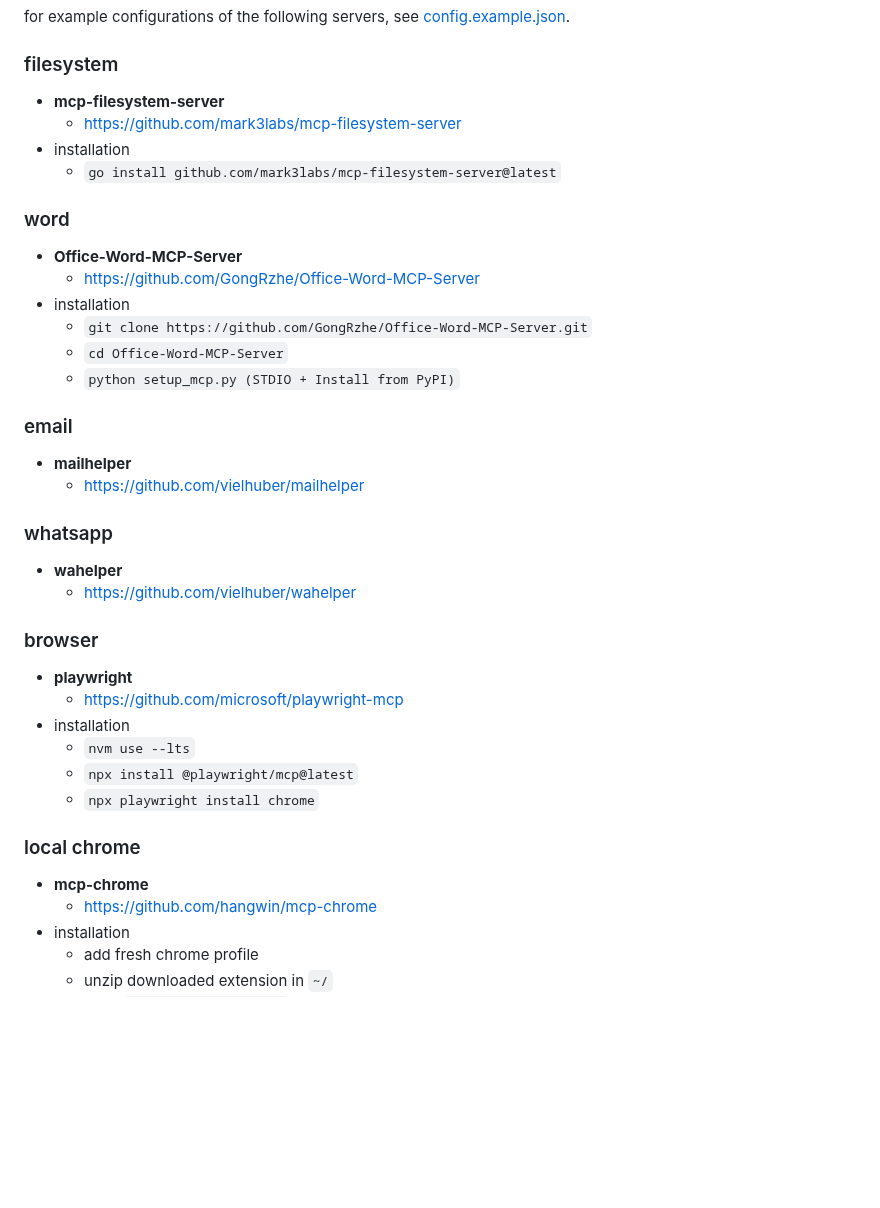
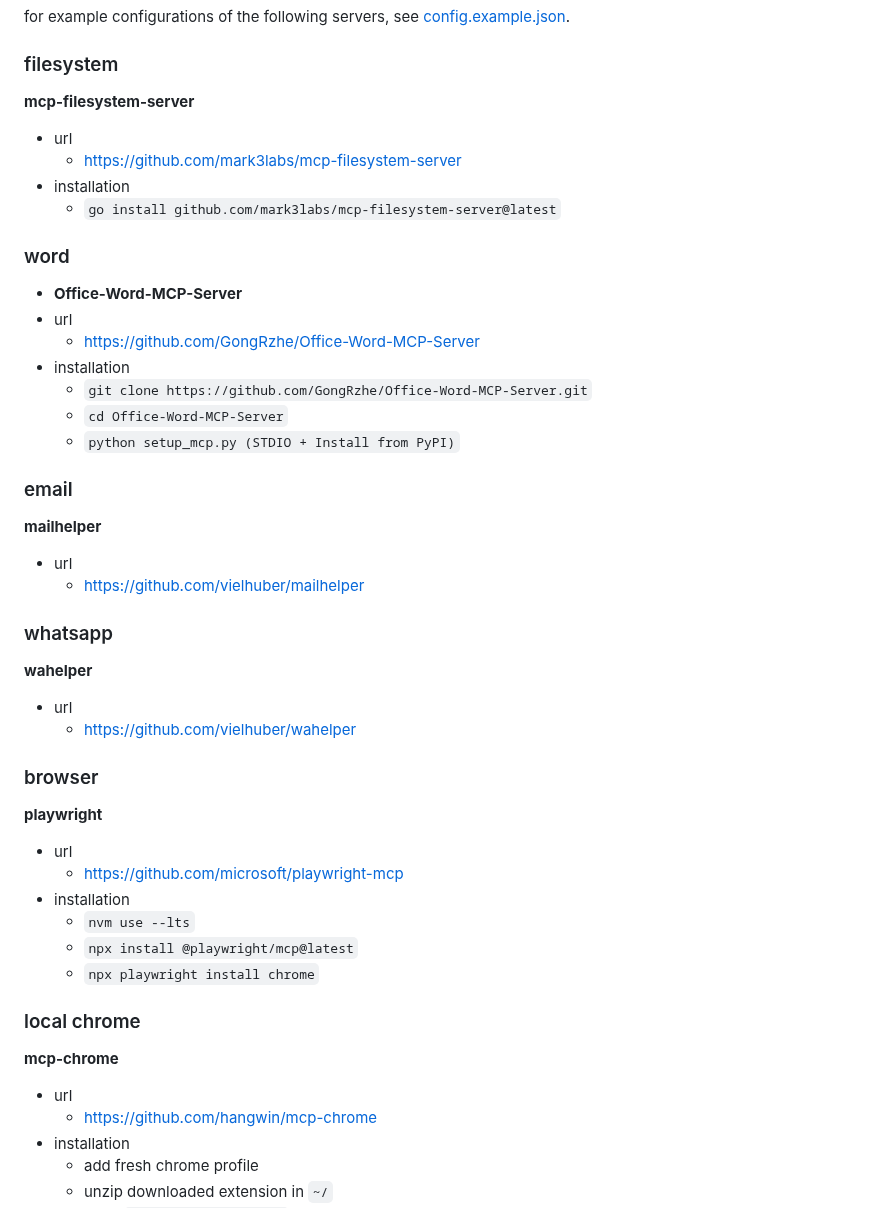
Before and after one commit to vielhuber/charly, a Markdown page: README.MD, the part around one of its changes. Rendered like a GitHub page; blank space fills up the shorter version.

```diff
--- a/README.MD
+++ b/README.MD
@@ -88,7 +88,9 @@ for example configurations of the following servers, see [config.example.json](c
 
 ### filesystem
 
-- **mcp-filesystem-server**
+**mcp-filesystem-server**
+
+- url
     - [https://github.com/mark3labs/mcp-filesystem-server](https://github.com/mark3labs/mcp-filesystem-server)
 - installation
     - `go install github.com/mark3labs/mcp-filesystem-server@latest`
@@ -96,6 +98,7 @@ for example configurations of the following servers, see [config.example.json](c
 ### word
 
 - **Office-Word-MCP-Server**
+- url
     - [https://github.com/GongRzhe/Office-Word-MCP-Server](https://github.com/GongRzhe/Office-Word-MCP-Server)
 - installation
     - `git clone https://github.com/GongRzhe/Office-Word-MCP-Server.git`
@@ -104,17 +107,23 @@ for example configurations of the following servers, see [config.example.json](c
 
 ### email
 
-- **mailhelper**
+**mailhelper**
+
+- url
     - [https://github.com/vielhuber/mailhelper](https://github.com/vielhuber/mailhelper)
 
 ### whatsapp
 
-- **wahelper**
+**wahelper**
+
+- url
     - [https://github.com/vielhuber/wahelper](https://github.com/vielhuber/wahelper)
 
 ### browser
 
-- **playwright**
+**playwright**
+
+- url
     - [https://github.com/microsoft/playwright-mcp](https://github.com/microsoft/playwright-mcp)
 - installation
     - `nvm use --lts`
@@ -123,7 +132,9 @@ for example configurations of the following servers, see [config.example.json](c
 
 ### local chrome
 
-- **mcp-chrome**
+**mcp-chrome**
+
+- url
     - [https://github.com/hangwin/mcp-chrome](https://github.com/hangwin/mcp-chrome)
 - installation
     - add fresh chrome profile
```
Also changed, not shown: other parts of README.MD (+26 -2 lines).
